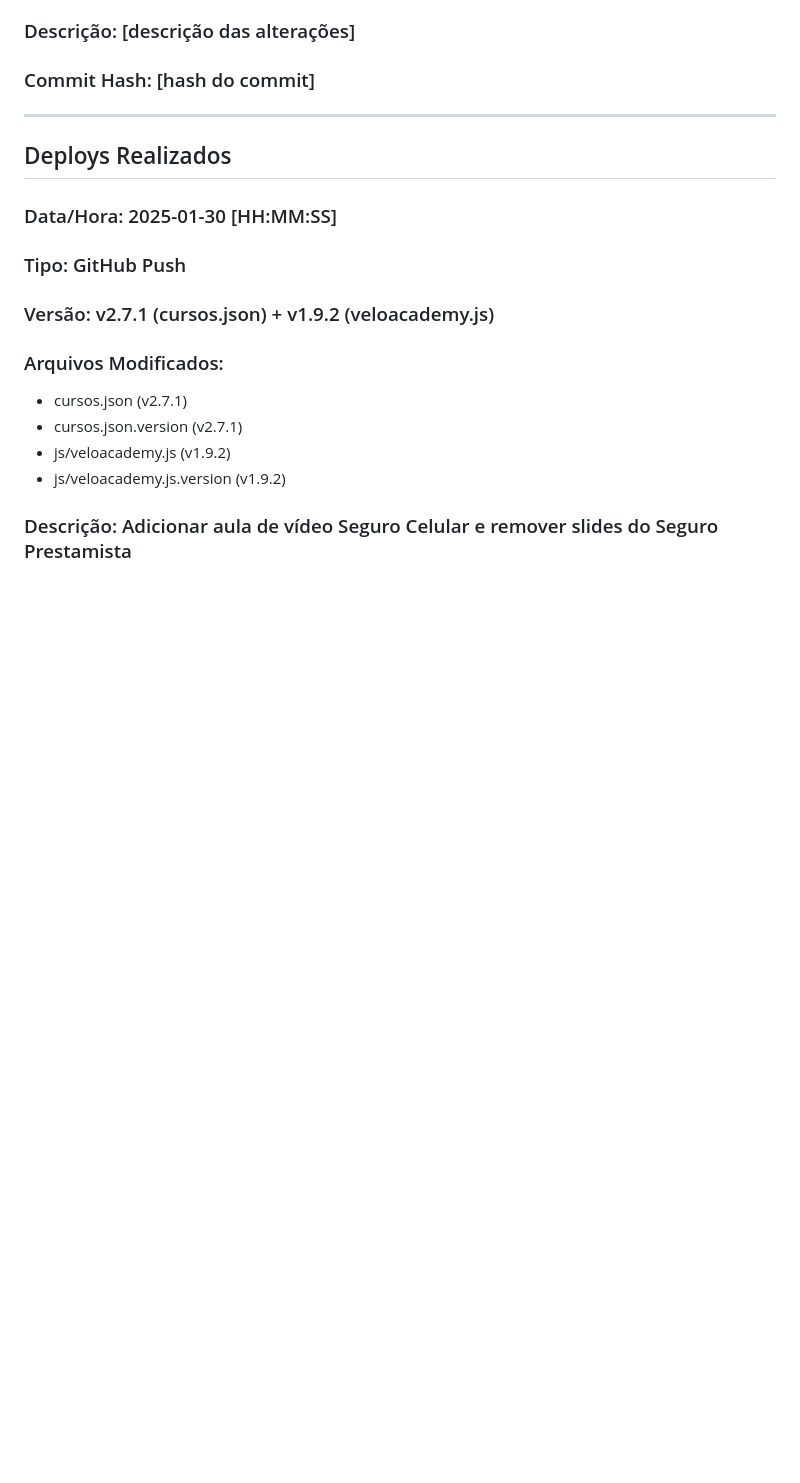
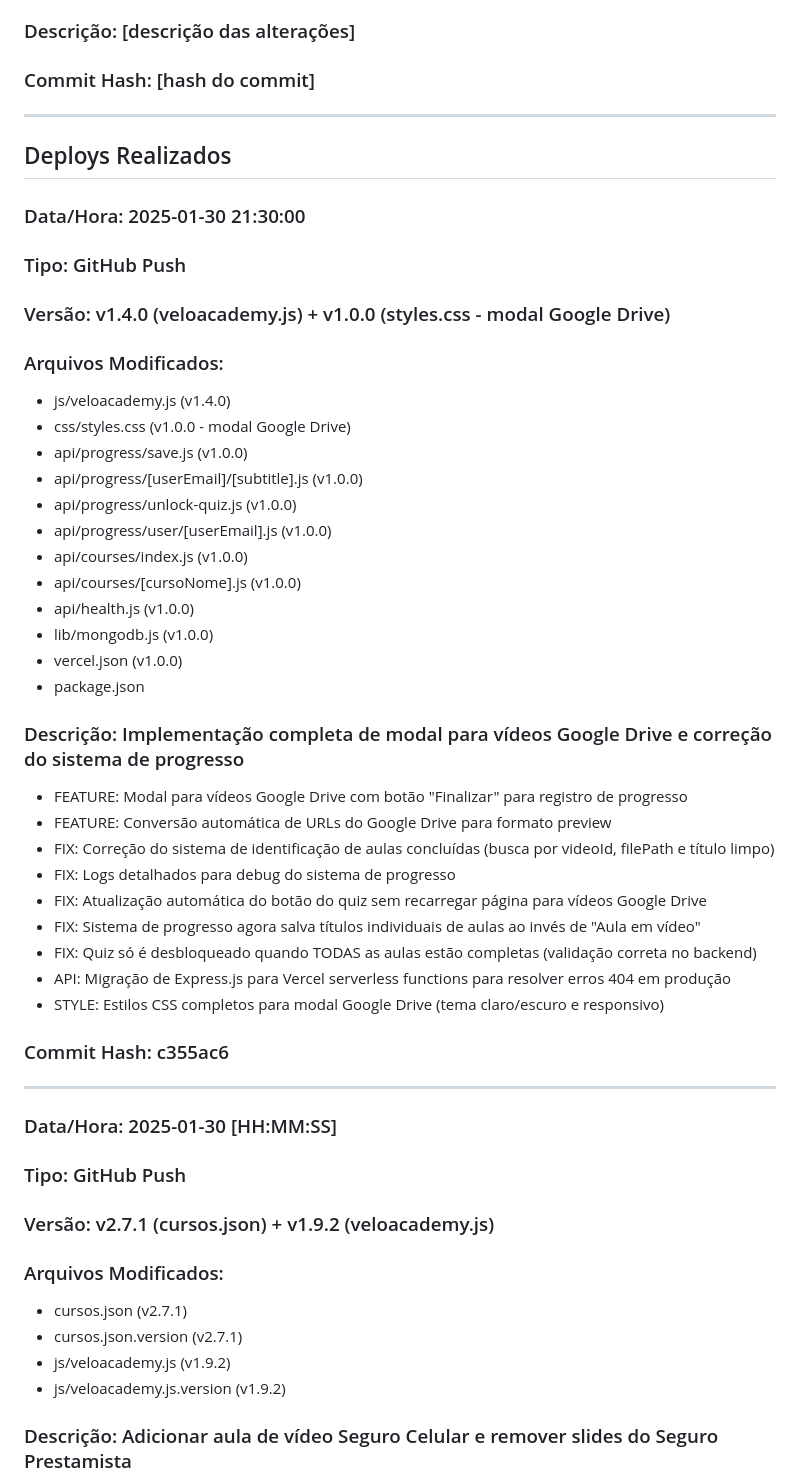
Before and after one commit to admVeloHub/VeloAcademy-GCP, a Markdown page: DEPLOY_LOG.md, the part around the change. Rendered like a GitHub page; blank space fills up the shorter version.

Commit message:
docs: Atualizar DEPLOY_LOG.md com informações do push

```diff
--- a/DEPLOY_LOG.md
+++ b/DEPLOY_LOG.md
@@ -13,6 +13,36 @@
 ---
 
 ## Deploys Realizados
+
+### Data/Hora: 2025-01-30 21:30:00
+### Tipo: GitHub Push
+### Versão: v1.4.0 (veloacademy.js) + v1.0.0 (styles.css - modal Google Drive)
+### Arquivos Modificados:
+- js/veloacademy.js (v1.4.0)
+- css/styles.css (v1.0.0 - modal Google Drive)
+- api/progress/save.js (v1.0.0)
+- api/progress/[userEmail]/[subtitle].js (v1.0.0)
+- api/progress/unlock-quiz.js (v1.0.0)
+- api/progress/user/[userEmail].js (v1.0.0)
+- api/courses/index.js (v1.0.0)
+- api/courses/[cursoNome].js (v1.0.0)
+- api/health.js (v1.0.0)
+- lib/mongodb.js (v1.0.0)
+- vercel.json (v1.0.0)
+- package.json
+### Descrição: Implementação completa de modal para vídeos Google Drive e correção do sistema de progresso
+- FEATURE: Modal para vídeos Google Drive com botão "Finalizar" para registro de progresso
+- FEATURE: Conversão automática de URLs do Google Drive para formato preview
+- FIX: Correção do sistema de identificação de aulas concluídas (busca por videoId, filePath e título limpo)
+- FIX: Logs detalhados para debug do sistema de progresso
+- FIX: Atualização automática do botão do quiz sem recarregar página para vídeos Google Drive
+- FIX: Sistema de progresso agora salva títulos individuais de aulas ao invés de "Aula em vídeo"
+- FIX: Quiz só é desbloqueado quando TODAS as aulas estão completas (validação correta no backend)
+- API: Migração de Express.js para Vercel serverless functions para resolver erros 404 em produção
+- STYLE: Estilos CSS completos para modal Google Drive (tema claro/escuro e responsivo)
+### Commit Hash: c355ac6
+
+---
 
 ### Data/Hora: 2025-01-30 [HH:MM:SS]
 ### Tipo: GitHub Push
```
